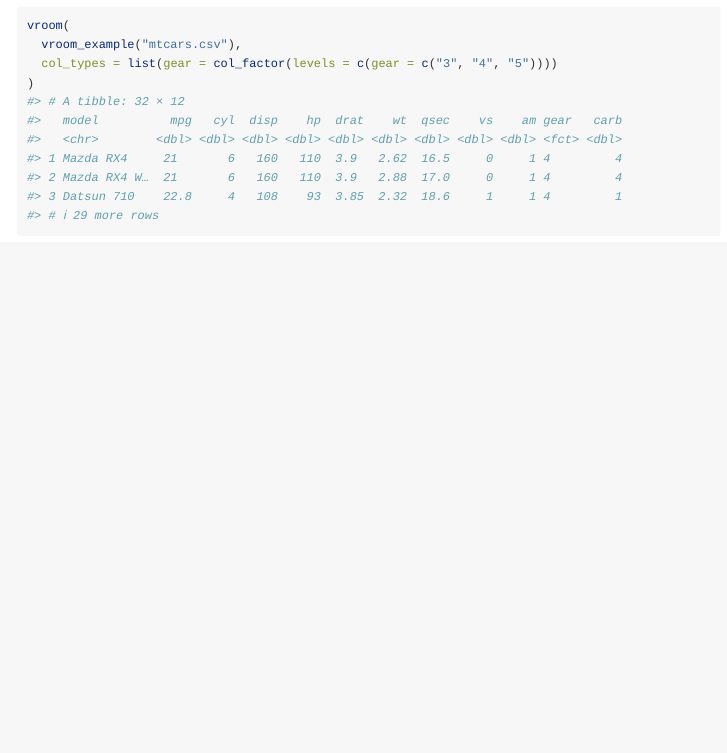
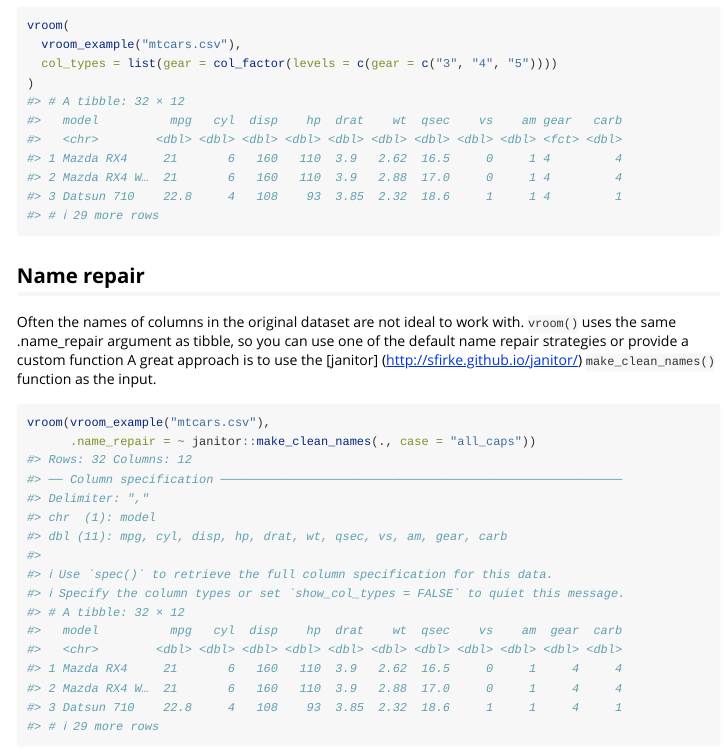
Before and after one commit to tidyverse/vroom, an R Markdown document (vignettes/vroom.Rmd): the page in a window 1100 px wide, from 8130 px down. Rendered offline with R 4.5, knitr and Pandoc, with nearby package versions; long lines of code are wrapped; column names are cleaned by a stand-in for the janitor package.

Commit message:
add name repair section

````diff
--- a/vignettes/vroom.Rmd
+++ b/vignettes/vroom.Rmd
@@ -246,6 +246,16 @@ vroom(
 )
 ```
 
+## Name repair
+
+Often the names of columns in the original dataset are not ideal to work with. `vroom()` uses the same .name_repair argument as tibble, so you can use one of the default name repair strategies or provide a custom function A great approach is to use the [janitor] (http://sfirke.github.io/janitor/) `make_clean_names()` function as the input.
+
+```{r}
+vroom(vroom_example("mtcars.csv"),
+      .name_repair = ~ janitor::make_clean_names(., case = "all_caps"))
+```
+
+
 ## Writing delimited files
 
 Use `vroom_write()` to write delimited files, the default delimiter is tab.
````
